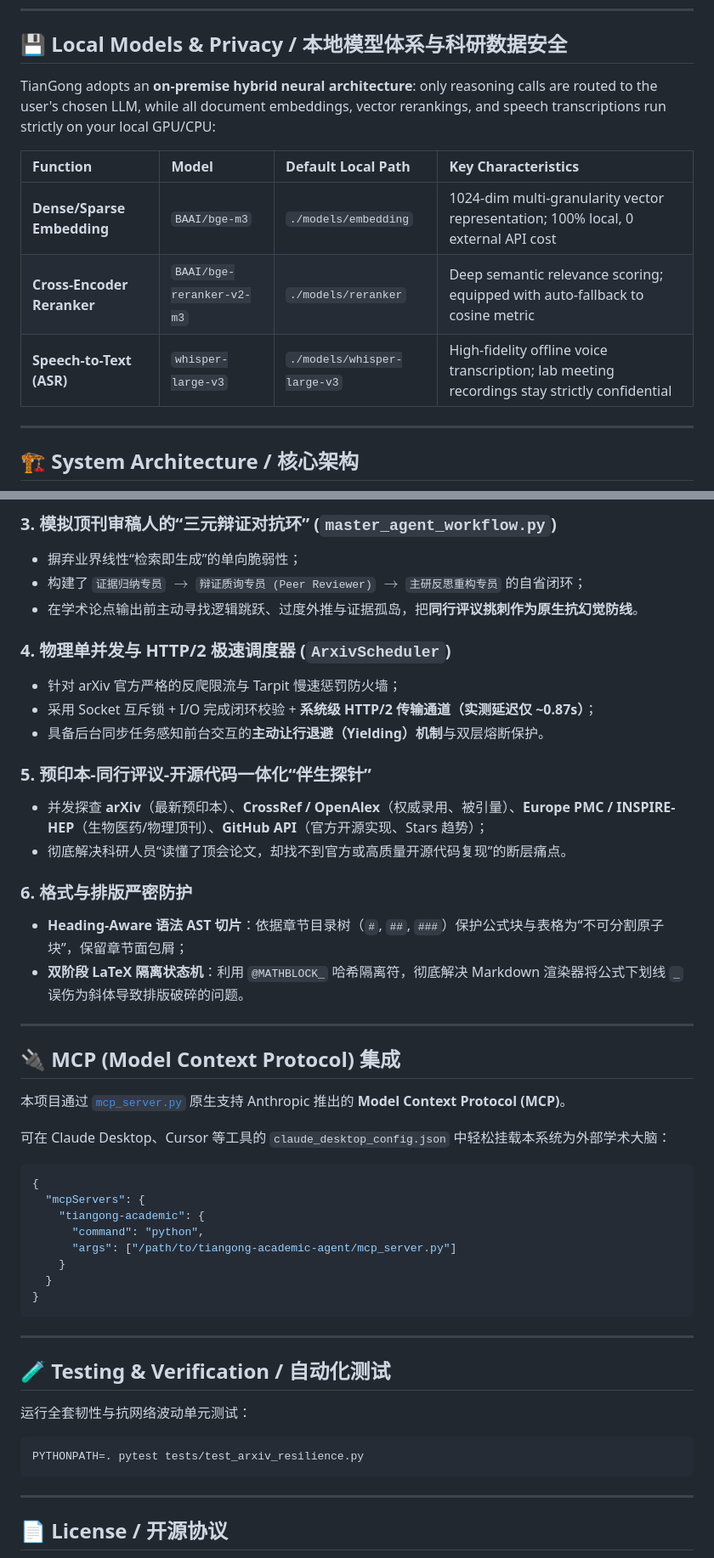
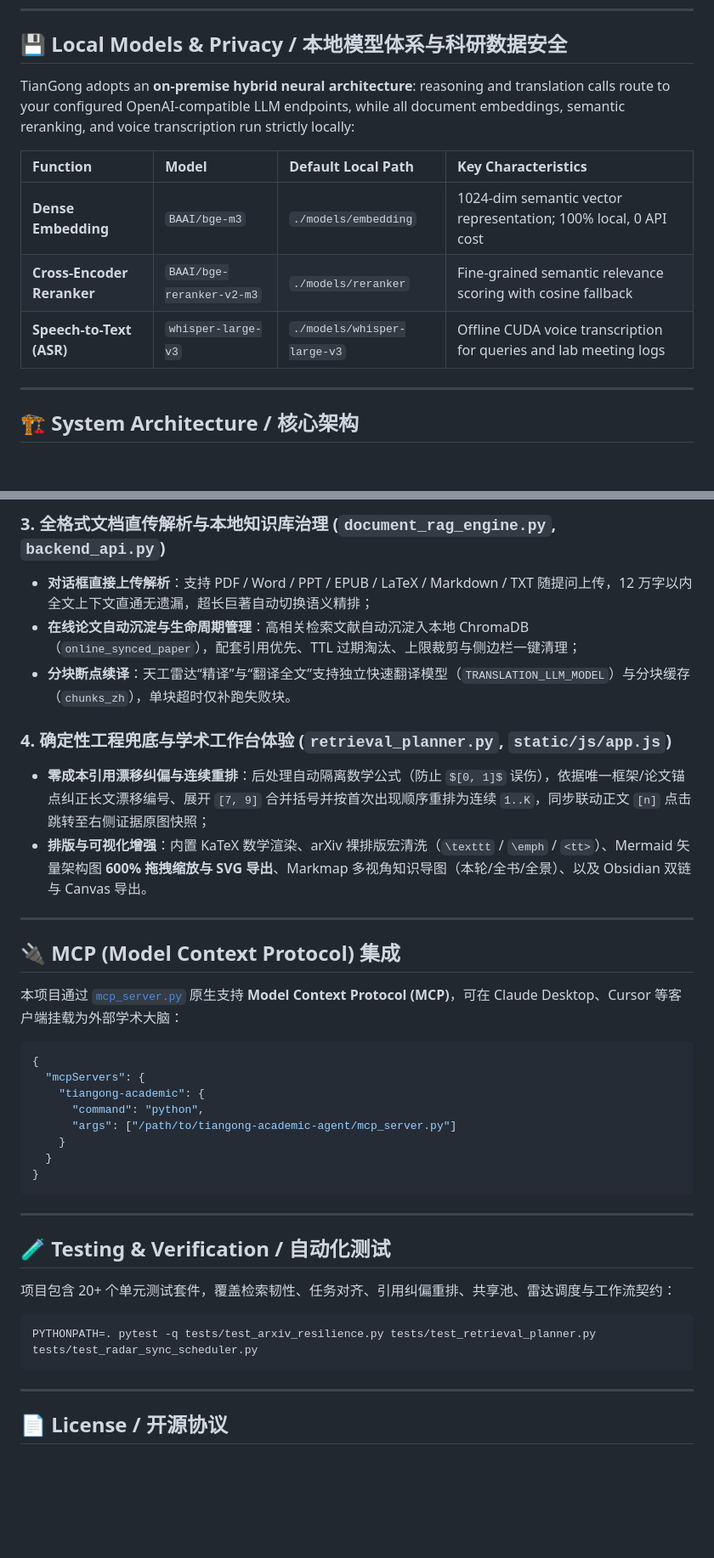
Before and after one commit to cqf8635/tiangong-academic-agent, a Markdown page: README.md, 2 parts joined by grey strips. Shown at 85% size. Drawn GitHub-style; blank space fills up the shorter version.

````diff
--- a/README.md
+++ b/README.md
@@ -32,13 +42,13 @@
 
 ## 💾 Local Models & Privacy / 本地模型体系与科研数据安全
 
-TianGong adopts an **on-premise hybrid neural architecture**: only reasoning calls are routed to the user's chosen LLM, while all document embeddings, vector rerankings, and speech transcriptions run strictly on your local GPU/CPU:
+TianGong adopts an **on-premise hybrid neural architecture**: reasoning and translation calls route to your configured OpenAI-compatible LLM endpoints, while all document embeddings, semantic reranking, and voice transcription run strictly locally:
 
 | Function | Model | Default Local Path | Key Characteristics |
 | :--- | :--- | :--- | :--- |
-| **Dense/Sparse Embedding** | `BAAI/bge-m3` | `./models/embedding` | 1024-dim multi-granularity vector representation; 100% local, 0 external API cost |
-| **Cross-Encoder Reranker** | `BAAI/bge-reranker-v2-m3` | `./models/reranker` | Deep semantic relevance scoring; equipped with auto-fallback to cosine metric |
-| **Speech-to-Text (ASR)** | `whisper-large-v3` | `./models/whisper-large-v3` | High-fidelity offline voice transcription; lab meeting recordings stay strictly confidential |
+| **Dense Embedding** | `BAAI/bge-m3` | `./models/embedding` | 1024-dim semantic vector representation; 100% local, 0 API cost |
+| **Cross-Encoder Reranker** | `BAAI/bge-reranker-v2-m3` | `./models/reranker` | Fine-grained semantic relevance scoring with cosine fallback |
+| **Speech-to-Text (ASR)** | `whisper-large-v3` | `./models/whisper-large-v3` | Offline CUDA voice transcription for queries and lab meeting logs |
 
 ---
 
@@ -149,29 +166,18 @@ Open your browser and navigate to: **`http://127.0.0.1:8008`** (or **`http://loc
 
-### 3. 模拟顶刊审稿人的“三元辩证对抗环” (`master_agent_workflow.py`)
-- 摒弃业界线性“检索即生成”的单向脆弱性；
-- 构建了 `证据归纳专员` $\rightarrow$ `辩证质询专员 (Peer Reviewer)` $\rightarrow$ `主研反思重构专员` 的自省闭环；
-- 在学术论点输出前主动寻找逻辑跳跃、过度外推与证据孤岛，把**同行评议挑刺作为原生抗幻觉防线**。
+### 3. 全格式文档直传解析与本地知识库治理 (`document_rag_engine.py`, `backend_api.py`)
+- **对话框直接上传解析**：支持 PDF / Word / PPT / EPUB / LaTeX / Markdown / TXT 随提问上传，12 万字以内全文上下文直通无遗漏，超长巨著自动切换语义精排；
+- **在线论文自动沉淀与生命周期管理**：高相关检索文献自动沉淀入本地 ChromaDB（`online_synced_paper`），配套引用优先、TTL 过期淘汰、上限裁剪与侧边栏一键清理；
+- **分块断点续译**：天工雷达“精译”与“翻译全文”支持独立快速翻译模型（`TRANSLATION_LLM_MODEL`）与分块缓存（`chunks_zh`），单块超时仅补跑失败块。
 
-### 4. 物理单并发与 HTTP/2 极速调度器 (`ArxivScheduler`)
-- 针对 arXiv 官方严格的反爬限流与 Tarpit 慢速惩罚防火墙；
-- 采用 Socket 互斥锁 + I/O 完成闭环校验 + **系统级 HTTP/2 传输通道（实测延迟仅 ~0.87s）**；
-- 具备后台同步任务感知前台交互的**主动让行退避（Yielding）机制**与双层熔断保护。
-
-### 5. 预印本-同行评议-开源代码一体化“伴生探针”
-- 并发探查 **arXiv**（最新预印本）、**CrossRef / OpenAlex**（权威录用、被引量）、**Europe PMC / INSPIRE-HEP**（生物医药/物理顶刊）、**GitHub API**（官方开源实现、Stars 趋势）；
-- 彻底解决科研人员“读懂了顶会论文，却找不到官方或高质量开源代码复现”的断层痛点。
-
-### 6. 格式与排版严密防护
-- **Heading-Aware 语法 AST 切片**：依据章节目录树（`#`, `##`, `###`）保护公式块与表格为“不可分割原子块”，保留章节面包屑；
-- **双阶段 LaTeX 隔离状态机**：利用 `@MATHBLOCK_` 哈希隔离符，彻底解决 Markdown 渲染器将公式下划线 `_` 误伤为斜体导致排版破碎的问题。
+### 4. 确定性工程兜底与学术工作台体验 (`retrieval_planner.py`, `static/js/app.js`)
+- **零成本引用漂移纠偏与连续重排**：后处理自动隔离数学公式（防止 `$[0, 1]$` 误伤），依据唯一框架/论文锚点纠正长文漂移编号、展开 `[7, 9]` 合并括号并按首次出现顺序重排为连续 `1..K`，同步联动正文 `[n]` 点击跳转至右侧证据原图快照；
+- **排版与可视化增强**：内置 KaTeX 数学渲染、arXiv 裸排版宏清洗（`\texttt` / `\emph` / `<tt>`）、Mermaid 矢量架构图 **600% 拖拽缩放与 SVG 导出**、Markmap 多视角知识导图（本轮/全书/全景）、以及 Obsidian 双链与 Canvas 导出。
 
 ---
 
 ## 🔌 MCP (Model Context Protocol) 集成
 
-本项目通过 [`mcp_server.py`](mcp_server.py) 原生支持 Anthropic 推出的 **Model Context Protocol (MCP)**。
-
-可在 Claude Desktop、Cursor 等工具的 `claude_desktop_config.json` 中轻松挂载本系统为外部学术大脑：
+本项目通过 [`mcp_server.py`](mcp_server.py) 原生支持 **Model Context Protocol (MCP)**，可在 Claude Desktop、Cursor 等客户端挂载为外部学术大脑：
 
 ```json
 {
@@ -188,10 +194,10 @@ Open your browser and navigate to: **`http://127.0.0.1:8008`** (or **`http://loc
 
 ## 🧪 Testing & Verification / 自动化测试
 
-运行全套韧性与抗网络波动单元测试：
+项目包含 20+ 个单元测试套件，覆盖检索韧性、任务对齐、引用纠偏重排、共享池、雷达调度与工作流契约：
 
 ```bash
-PYTHONPATH=. pytest tests/test_arxiv_resilience.py
+PYTHONPATH=. pytest -q tests/test_arxiv_resilience.py tests/test_retrieval_planner.py tests/test_radar_sync_scheduler.py
 ```
 
 ---
````
Also changed, not shown: other parts of README.md (+67 -50 lines), docs/demo/tiangong_demo_poster.jpg (added), 2 other files.
